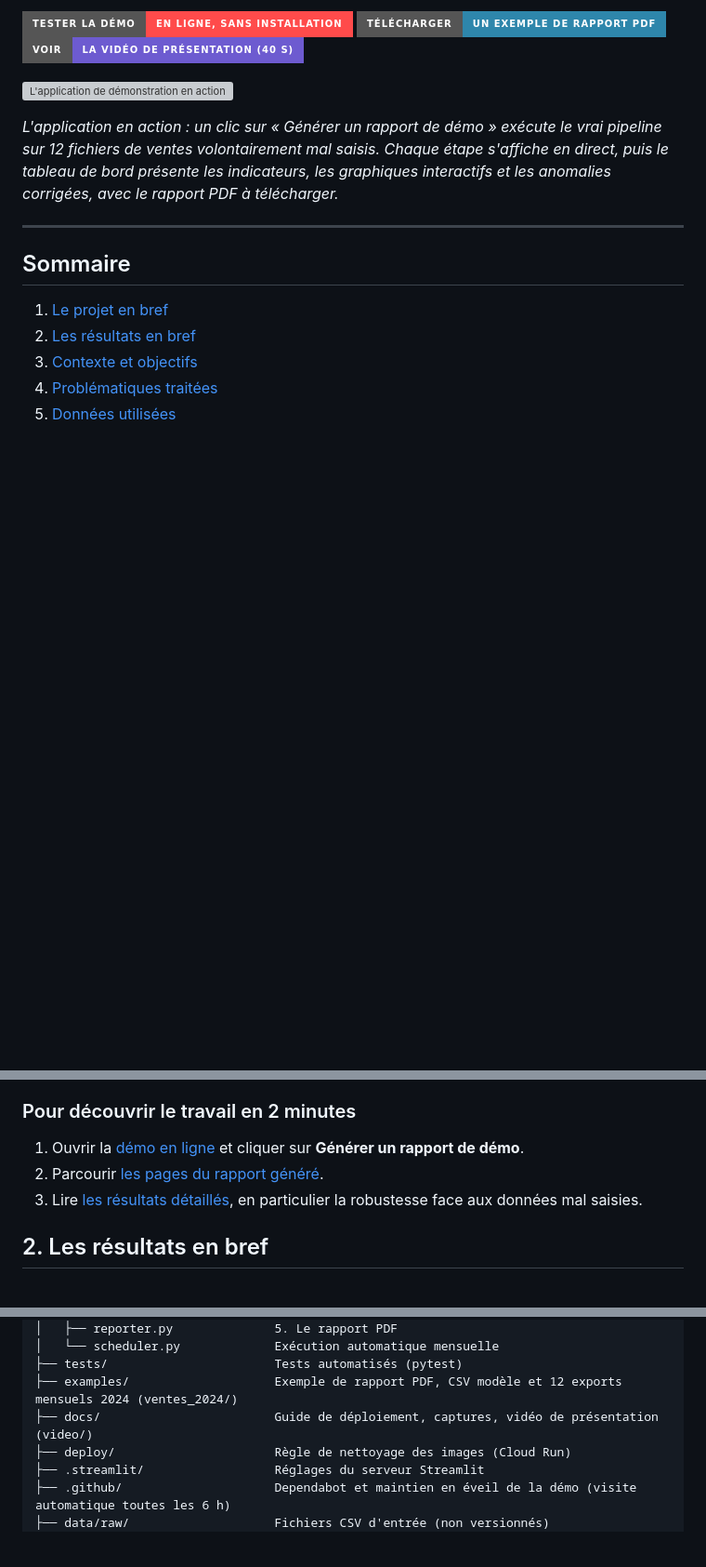
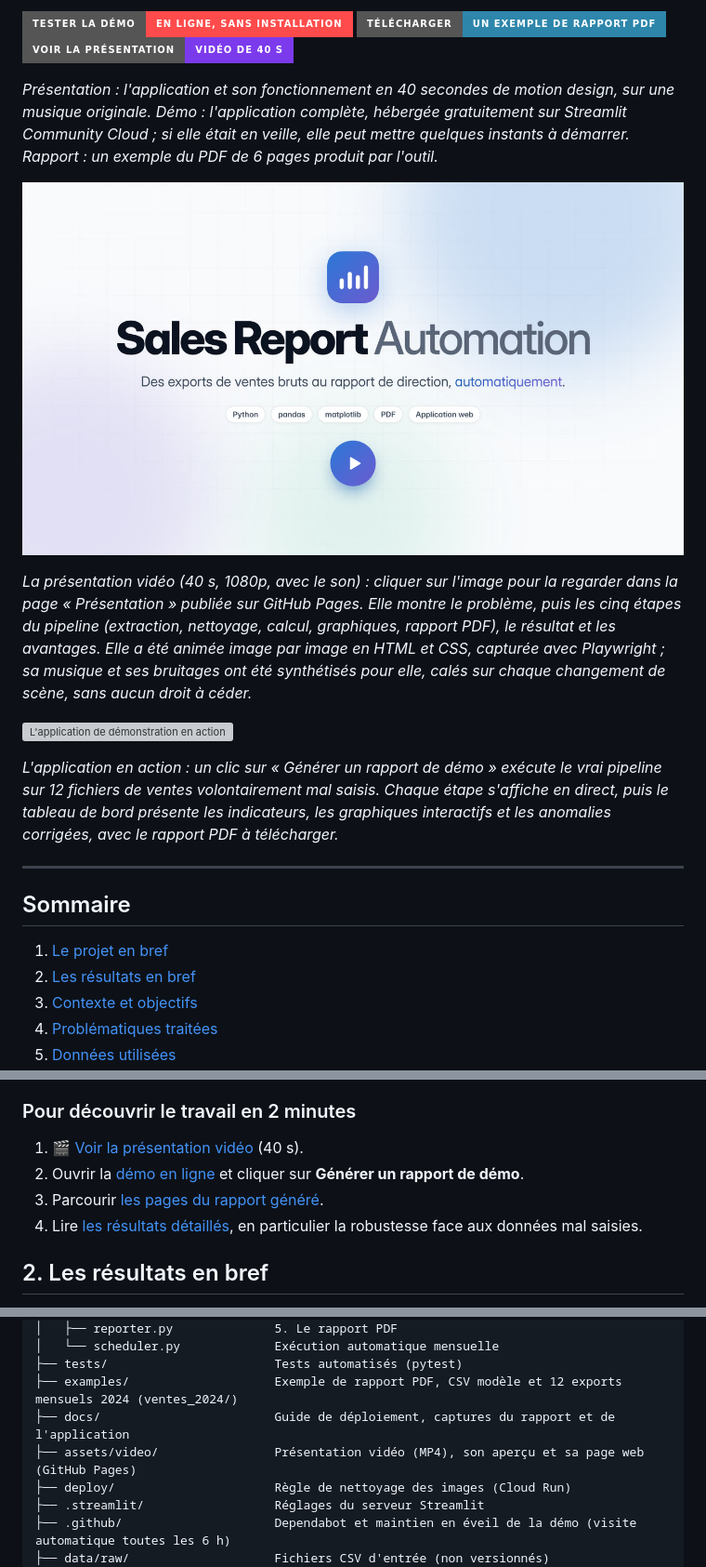
Before and after one commit to GomuGomuNo01/sales-report-automation, a Markdown page: README.md, 3 parts joined by grey strips. Shown at 93% size. Drawn GitHub-style; pictures changed too: assets/video/presentation-poster.jpg (added); badges without logos; blank space fills up the shorter version; grey boxes are pictures that could not be loaded.

```diff
--- a/README.md
+++ b/README.md
@@ -13,7 +13,20 @@ Projet d'automatisation de bout en bout : à partir d'exports de ventes bruts is
 
 [![Tester la démo en ligne](https://img.shields.io/badge/Tester%20la%20d%C3%A9mo-en%20ligne%2C%20sans%20installation-FF4B4B?style=for-the-badge&logo=streamlit&logoColor=white)](https://sales-report-automation-cedric.streamlit.app)
 [![Télécharger un exemple de rapport](https://img.shields.io/badge/T%C3%A9l%C3%A9charger-un%20exemple%20de%20rapport%20PDF-2E86AB?style=for-the-badge&logo=adobeacrobatreader&logoColor=white)](examples/rapport_exemple_2024.pdf)
-[![Voir la vidéo de présentation](https://img.shields.io/badge/Voir-la%20vid%C3%A9o%20de%20pr%C3%A9sentation%20(40%20s)-6D5BD0?style=for-the-badge)](docs/video/presentation.mp4)
+[![Voir la présentation](https://img.shields.io/badge/Voir%20la%20pr%C3%A9sentation-vid%C3%A9o%20de%2040%20s-7C3AED?style=for-the-badge)](https://gomugomuno01.github.io/sales-report-automation/presentation/)
+
+*Présentation : l'application et son fonctionnement en 40 secondes de motion design, sur une
+musique originale. Démo : l'application complète, hébergée gratuitement sur Streamlit Community
+Cloud ; si elle était en veille, elle peut mettre quelques instants à démarrer. Rapport : un
+exemple du PDF de 6 pages produit par l'outil.*
+
+[![Présentation vidéo de Sales Report Automation, 40 secondes](assets/video/presentation-poster.jpg)](https://gomugomuno01.github.io/sales-report-automation/presentation/)
+
+*La présentation vidéo (40 s, 1080p, avec le son) : cliquer sur l'image pour la regarder dans la page « Présentation » publiée sur GitHub Pages. Elle
+montre le problème, puis les cinq étapes du pipeline (extraction, nettoyage, calcul, graphiques,
+rapport PDF), le résultat et les avantages. Elle a été animée image par image en HTML et CSS,
+capturée avec Playwright ; sa musique et ses bruitages ont été synthétisés pour elle, calés sur
+chaque changement de scène, sans aucun droit à céder.*
 
 ![L'application de démonstration en action](docs/images/demo-app.gif)
 
@@ -74,9 +87,10 @@ Chaque mois, un responsable commercial exporte les ventes depuis le logiciel de
 
 ### Pour découvrir le travail en 2 minutes
 
-1. Ouvrir la [démo en ligne](https://sales-report-automation-cedric.streamlit.app) et cliquer sur **Générer un rapport de démo**.
-2. Parcourir [les pages du rapport généré](#9-le-rapport-généré).
-3. Lire [les résultats détaillés](#10-analyses-et-résultats-détaillés), en particulier la robustesse face aux données mal saisies.
+1. 🎬 [Voir la présentation vidéo](https://gomugomuno01.github.io/sales-report-automation/presentation/) (40 s).
+2. Ouvrir la [démo en ligne](https://sales-report-automation-cedric.streamlit.app) et cliquer sur **Générer un rapport de démo**.
+3. Parcourir [les pages du rapport généré](#9-le-rapport-généré).
+4. Lire [les résultats détaillés](#10-analyses-et-résultats-détaillés), en particulier la robustesse face aux données mal saisies.
 
 ## 2. Les résultats en bref
 
@@ -489,7 +503,8 @@ sales-report-automation/
 │   └── scheduler.py             Exécution automatique mensuelle
 ├── tests/                       Tests automatisés (pytest)
 ├── examples/                    Exemple de rapport PDF, CSV modèle et 12 exports mensuels 2024 (ventes_2024/)
-├── docs/                        Guide de déploiement, captures, vidéo de présentation (video/)
+├── docs/                        Guide de déploiement, captures du rapport et de l'application
+├── assets/video/                Présentation vidéo (MP4), son aperçu et sa page web (GitHub Pages)
 ├── deploy/                      Règle de nettoyage des images (Cloud Run)
 ├── .streamlit/                  Réglages du serveur Streamlit
 ├── .github/                     Dependabot et maintien en éveil de la démo (visite automatique toutes les 6 h)
```
Also changed, not shown: other parts of README.md (+1 -1 lines), assets/video/README.md (renamed from docs/video/README.md, +10 -7 lines), docs/video/apercu.jpg (deleted), 14 other files.
